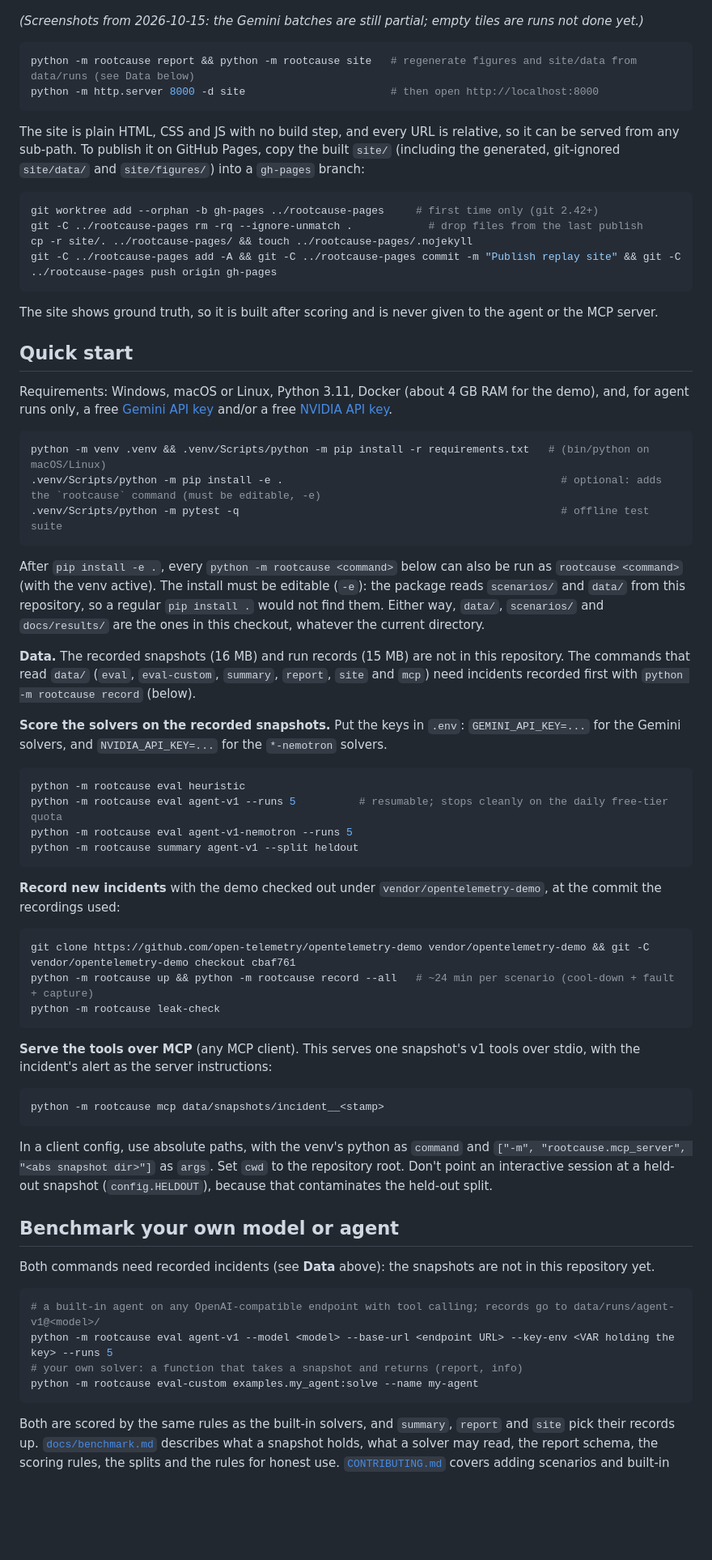
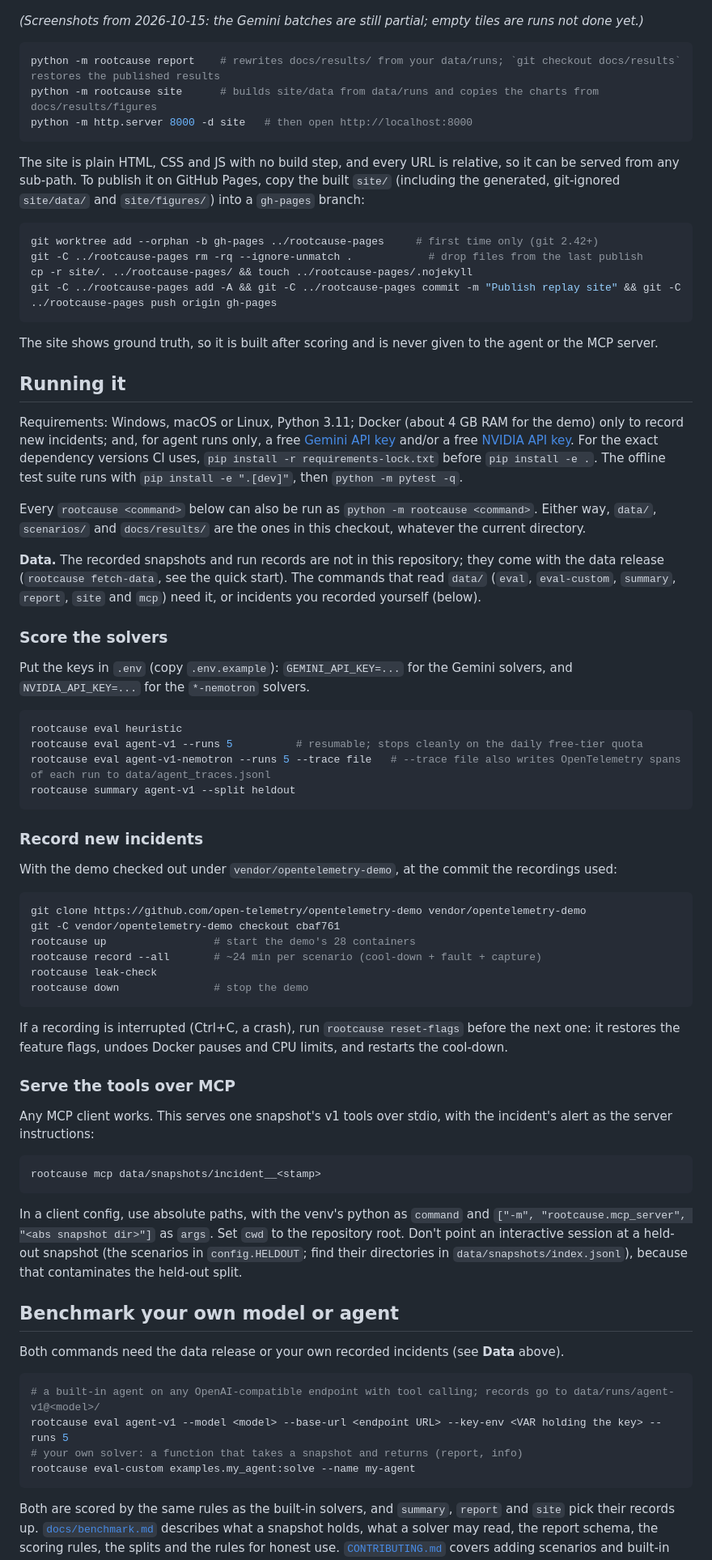
Before and after one commit to kshitizj03/rootcause, a Markdown page: README.md, the part around one of its changes. Shown at 81% size. Rendered like a GitHub page; blank space fills up the shorter version.

Commit message:
README: lead with the result and a three-command quick start; License section; methodology FAQ
Co-Authored-By: Claude Opus 5.5 <noreply@anthropic.com>

````diff
--- a/README.md
+++ b/README.md
@@ -76,8 +97,9 @@ A static site replays every recorded run, failures included:
 *(Screenshots from 2026-10-15: the Gemini batches are still partial; empty tiles are runs not done yet.)*
 
 ```bash
-python -m rootcause report && python -m rootcause site   # regenerate figures and site/data from data/runs (see Data below)
-python -m http.server 8000 -d site                       # then open http://localhost:8000
+python -m rootcause report    # rewrites docs/results/ from your data/runs; `git checkout docs/results` restores the published results
+python -m rootcause site      # builds site/data from data/runs and copies the charts from docs/results/figures
+python -m http.server 8000 -d site   # then open http://localhost:8000
 ```
 
 The site is plain HTML, CSS and JS with no build step, and every URL is relative, so it can be served from any sub-path. To publish it on GitHub Pages, copy the built `site/` (including the generated, git-ignored `site/data/` and `site/figures/`) into a `gh-pages` branch:
@@ -91,54 +113,59 @@ git -C ../rootcause-pages add -A && git -C ../rootcause-pages commit -m "Publish
 
 The site shows ground truth, so it is built after scoring and is never given to the agent or the MCP server.
 
-## Quick start
+## Running it
 
-Requirements: Windows, macOS or Linux, Python 3.11, Docker (about 4 GB RAM for the demo), and, for agent runs only, a free [Gemini API key](https://aistudio.google.com/) and/or a free [NVIDIA API key](https://build.nvidia.com/).
+Requirements: Windows, macOS or Linux, Python 3.11; Docker (about 4 GB RAM for the demo) only to record new incidents; and, for agent runs only, a free [Gemini API key](https://aistudio.google.com/) and/or a free [NVIDIA API key](https://build.nvidia.com/). For the exact dependency versions CI uses, `pip install -r requirements-lock.txt` before `pip install -e .`. The offline test suite runs with `pip install -e ".[dev]"`, then `python -m pytest -q`.
+
+Every `rootcause <command>` below can also be run as `python -m rootcause <command>`. Either way, `data/`, `scenarios/` and `docs/results/` are the ones in this checkout, whatever the current directory.
+
+**Data.** The recorded snapshots and run records are not in this repository; they come with the data release (`rootcause fetch-data`, see the quick start). The commands that read `data/` (`eval`, `eval-custom`, `summary`, `report`, `site` and `mcp`) need it, or incidents you recorded yourself (below).
+
+### Score the solvers
+
+Put the keys in `.env` (copy `.env.example`): `GEMINI_API_KEY=...` for the Gemini solvers, and `NVIDIA_API_KEY=...` for the `*-nemotron` solvers.
 
 ```bash
-python -m venv .venv && .venv/Scripts/python -m pip install -r requirements.txt   # (bin/python on macOS/Linux)
-.venv/Scripts/python -m pip install -e .                                            # optional: adds the `rootcause` command (must be editable, -e)
-.venv/Scripts/python -m pytest -q                                                   # offline test suite
+rootcause eval heuristic
+rootcause eval agent-v1 --runs 5          # resumable; stops cleanly on the daily free-tier quota
+rootcause eval agent-v1-nemotron --runs 5 --trace file   # --trace file also writes OpenTelemetry spans of each run to data/agent_traces.jsonl
+rootcause summary agent-v1 --split heldout
 ```
 
-After `pip install -e .`, every `python -m rootcause <command>` below can also be run as `rootcause <command>` (with the venv active). The install must be editable (`-e`): the package reads `scenarios/` and `data/` from this repository, so a regular `pip install .` would not find them. Either way, `data/`, `scenarios/` and `docs/results/` are the ones in this checkout, whatever the current directory.
+### Record new incidents
 
-**Data.** The recorded snapshots (16 MB) and run records (15 MB) are not in this repository. The commands that read `data/` (`eval`, `eval-custom`, `summary`, `report`, `site` and `mcp`) need incidents recorded first with `python -m rootcause record` (below).
-
-**Score the solvers on the recorded snapshots.** Put the keys in `.env`: `GEMINI_API_KEY=...` for the Gemini solvers, and `NVIDIA_API_KEY=...` for the `*-nemotron` solvers.
+With the demo checked out under `vendor/opentelemetry-demo`, at the commit the recordings used:
 
 ```bash
-python -m rootcause eval heuristic
-python -m rootcause eval agent-v1 --runs 5          # resumable; stops cleanly on the daily free-tier quota
-python -m rootcause eval agent-v1-nemotron --runs 5
-python -m rootcause summary agent-v1 --split heldout
+git clone https://github.com/open-telemetry/opentelemetry-demo vendor/opentelemetry-demo
+git -C vendor/opentelemetry-demo checkout cbaf761
+rootcause up                 # start the demo's 28 containers
+rootcause record --all       # ~24 min per scenario (cool-down + fault + capture)
+rootcause leak-check
+rootcause down               # stop the demo
 ```
 
-**Record new incidents** with the demo checked out under `vendor/opentelemetry-demo`, at the commit the recordings used:
+If a recording is interrupted (Ctrl+C, a crash), run `rootcause reset-flags` before the next one: it restores the feature flags, undoes Docker pauses and CPU limits, and restarts the cool-down.
+
+### Serve the tools over MCP
+
+Any MCP client works. This serves one snapshot's v1 tools over stdio, with the incident's alert as the server instructions:
 
 ```bash
-git clone https://github.com/open-telemetry/opentelemetry-demo vendor/opentelemetry-demo && git -C vendor/opentelemetry-demo checkout cbaf761
-python -m rootcause up && python -m rootcause record --all   # ~24 min per scenario (cool-down + fault + capture)
-python -m rootcause leak-check
+rootcause mcp data/snapshots/incident__<stamp>
 ```
 
-**Serve the tools over MCP** (any MCP client). This serves one snapshot's v1 tools over stdio, with the incident's alert as the server instructions:
-
-```bash
-python -m rootcause mcp data/snapshots/incident__<stamp>
-```
-
-In a client config, use absolute paths, with the venv's python as `command` and `["-m", "rootcause.mcp_server", "<abs snapshot dir>"]` as `args`. Set `cwd` to the repository root. Don't point an interactive session at a held-out snapshot (`config.HELDOUT`), because that contaminates the held-out split.
+In a client config, use absolute paths, with the venv's python as `command` and `["-m", "rootcause.mcp_server", "<abs snapshot dir>"]` as `args`. Set `cwd` to the repository root. Don't point an interactive session at a held-out snapshot (the scenarios in `config.HELDOUT`; find their directories in `data/snapshots/index.jsonl`), because that contaminates the held-out split.
 
 ## Benchmark your own model or agent
 
-Both commands need recorded incidents (see **Data** above): the snapshots are not in this repository yet.
+Both commands need the data release or your own recorded incidents (see **Data** above).
 
 ```bash
 # a built-in agent on any OpenAI-compatible endpoint with tool calling; records go to data/runs/agent-v1@<model>/
-python -m rootcause eval agent-v1 --model <model> --base-url <endpoint URL> --key-env <VAR holding the key> --runs 5
+rootcause eval agent-v1 --model <model> --base-url <endpoint URL> --key-env <VAR holding the key> --runs 5
 # your own solver: a function that takes a snapshot and returns (report, info)
-python -m rootcause eval-custom examples.my_agent:solve --name my-agent
+rootcause eval-custom examples.my_agent:solve --name my-agent
 ```
 
 Both are scored by the same rules as the built-in solvers, and `summary`, `report` and `site` pick their records up. [`docs/benchmark.md`](docs/benchmark.md) describes what a snapshot holds, what a solver may read, the report schema, the scoring rules, the splits and the rules for honest use. [`CONTRIBUTING.md`](CONTRIBUTING.md) covers adding scenarios and built-in solvers.
````
Also changed, not shown: other parts of README.md (+39 -11 lines), docs/faq.md (added, +47 -0 lines).
